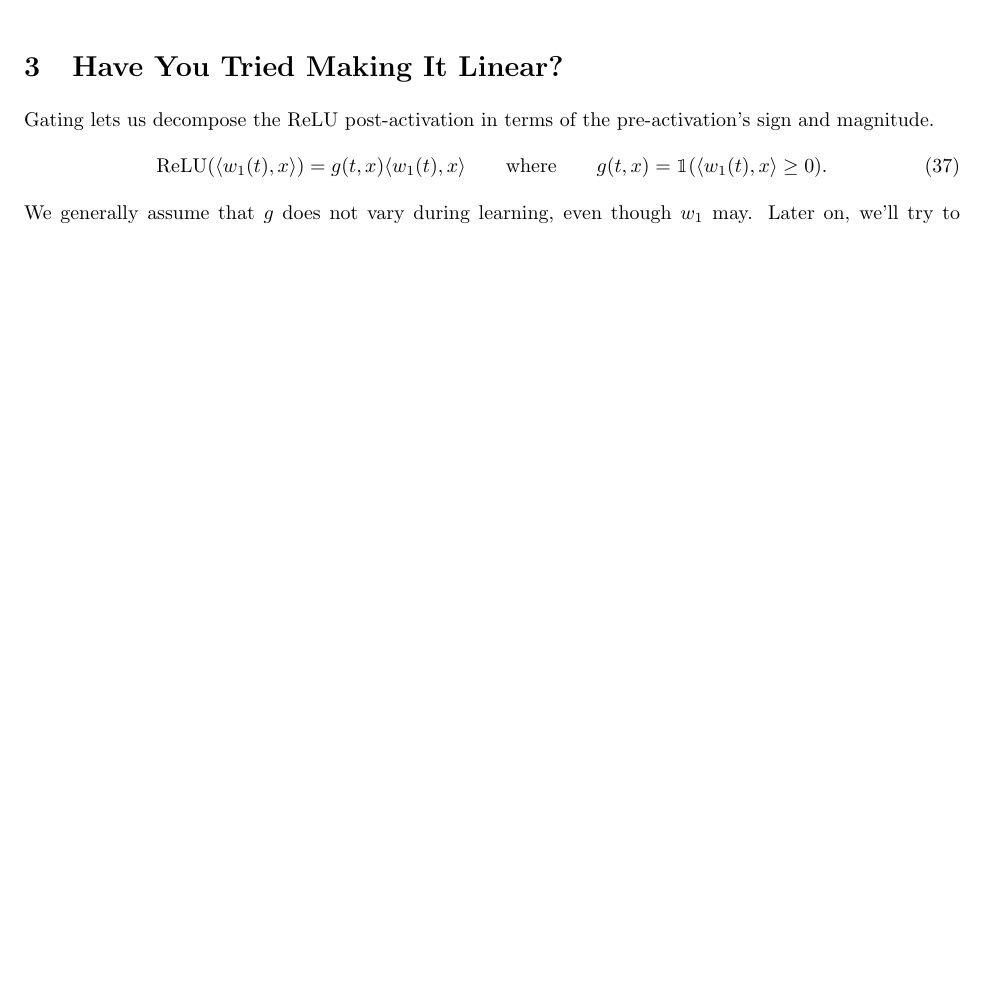
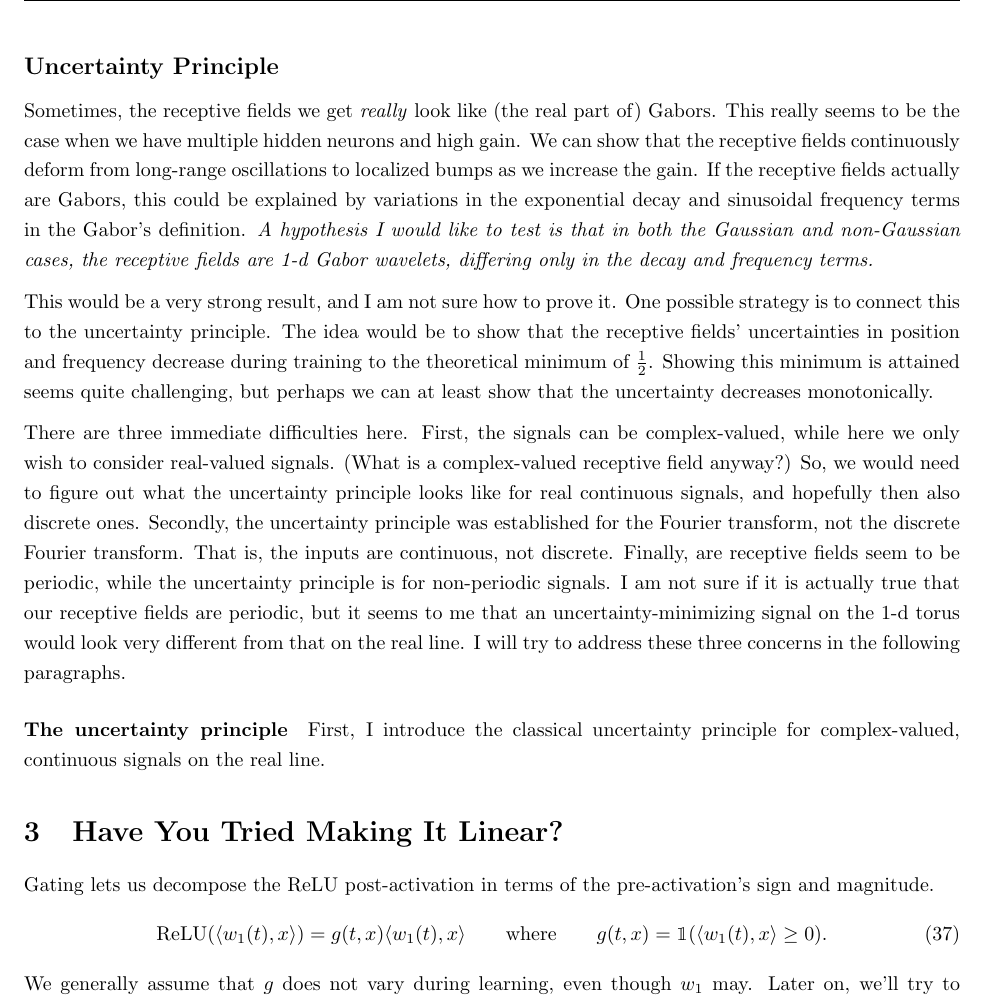
Before and after one commit to leonlufkin/Localization, a LaTeX document (thoughts/towards_gdln/v3/towards_gdln_v3.tex): part of page 7 of 13 before the commit and part of page 7 of 14 after it, cut at the place of the change, the shorter picture padded with empty space. The pictures show the PDF file thoughts/towards_gdln/v3/towards_gdln_v3.pdf that the author committed with the source.

Commit message:
some thoughts

```diff
--- a/thoughts/towards_gdln/v3/towards_gdln_v3.tex
+++ b/thoughts/towards_gdln/v3/towards_gdln_v3.tex
@@ -382,6 +382,35 @@ For $X \triangleq \operatorname{erf}(g Z)$,
   \E_{ X, \langle X, e_i \rangle > 0 \mid Y = 1 } \left[ \langle X, e_i \rangle \right]
 \end{align}
 
+%%%%%%%%%%%%%%%%%%%%%%%%%%%%
+%% Uncertainty Principle %%
+\subsection*{Uncertainty Principle}
+Sometimes, the receptive fields we get \emph{really} look like (the real part of) Gabors.
+This really seems to be the case when we have multiple hidden neurons and high gain.
+We can show that the receptive fields continuously deform from long-range oscillations to localized bumps as we increase the gain.
+If the receptive fields actually are Gabors, this could be explained by variations in the exponential decay and sinusoidal frequency terms in the Gabor's definition.
+\emph{A hypothesis I would like to test is that in both the Gaussian and non-Gaussian cases, the receptive fields are 1-d Gabor wavelets, differing only in the decay and frequency terms.}
+
+This would be a very strong result, and I am not sure how to prove it.
+One possible strategy is to connect this to the uncertainty principle.
+The idea would be to show that the receptive fields' uncertainties in position and frequency decrease during training to the theoretical minimum of $\frac{1}{2}$.
+Showing this minimum is attained seems quite challenging, but perhaps we can at least show that the uncertainty decreases monotonically.
+
+There are three immediate difficulties here.
+First, the signals can be complex-valued, while here we only wish to consider real-valued signals.
+(What is a complex-valued receptive field anyway?)
+So, we would need to figure out what the uncertainty principle looks like for real continuous signals, and hopefully then also discrete ones.
+Secondly, the uncertainty principle was established for the Fourier transform, not the discrete Fourier transform.
+That is, the inputs are continuous, not discrete.
+Finally, are receptive fields seem to be periodic, while the uncertainty principle is for non-periodic signals.
+I am not sure if it is actually true that our receptive fields are periodic, but it seems to me that an uncertainty-minimizing signal on the 1-d torus would look very different from that on the real line.
+I will try to address these three concerns in the following paragraphs.
+
+\paragraph*{The uncertainty principle}
+First, I introduce the classical uncertainty principle for complex-valued, continuous signals on the real line.
+
+
+
 
 %%%%%%%%%%%%%%%%%%%%%%%%%%%%%%%%%%%%%%
 %% Have You Tried Making It Linear? %%
```
Also changed, not shown: thoughts/towards_gdln/v3/towards_gdln_v3.pdf, 3 other files.
